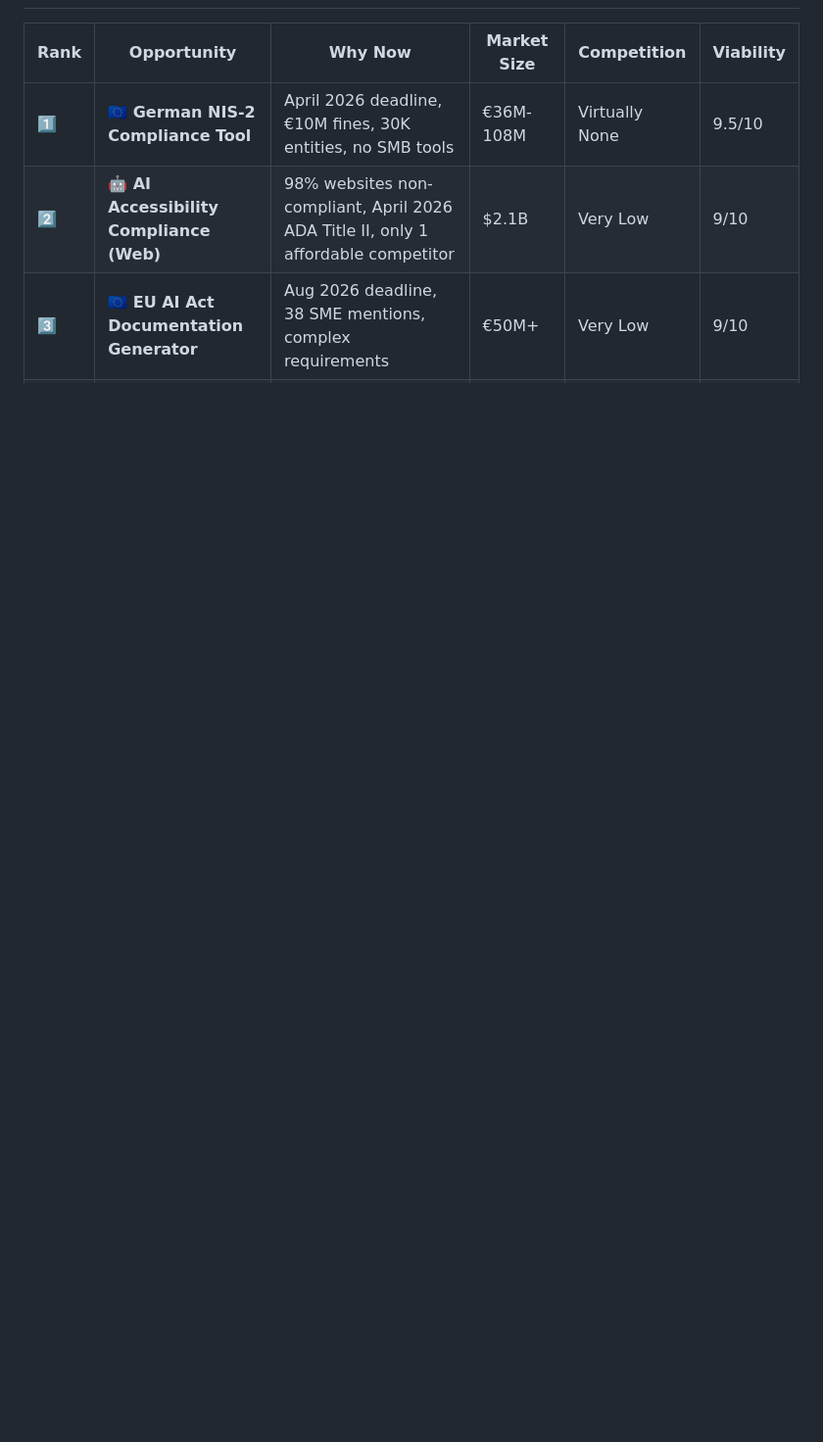
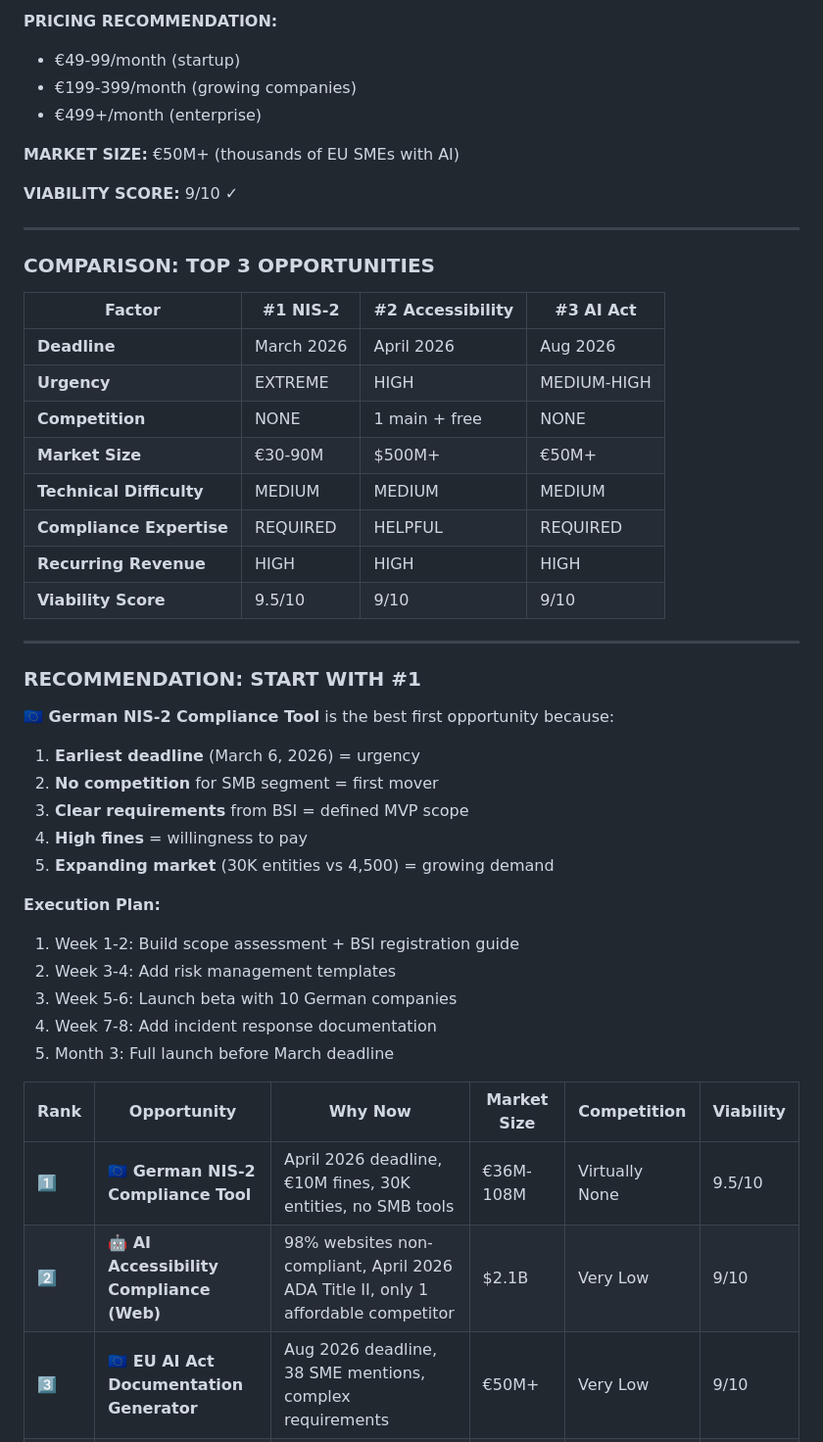
Before and after one commit to fredrikgj/clawd-landing-pages, a Markdown page: research-log.md, the part around one of its changes. Shown at 98% size. Rendered like a GitHub page; blank space fills up the shorter version.

Commit message:
Add deep validation research on TOP 3 opportunities - Feb 12

```diff
--- a/research-log.md
+++ b/research-log.md
@@ -596,3 +718,46 @@ Based on 12 hours of continuous research across EU/US markets, Reddit pain point
+**PRICING RECOMMENDATION:**
+- €49-99/month (startup)
+- €199-399/month (growing companies)
+- €499+/month (enterprise)
+
+**MARKET SIZE:** €50M+ (thousands of EU SMEs with AI)
+
+**VIABILITY SCORE:** 9/10 ✓
+
+---
+
+### COMPARISON: TOP 3 OPPORTUNITIES
+
+| Factor | #1 NIS-2 | #2 Accessibility | #3 AI Act |
+|--------|-----------|-----------------|-----------|
+| **Deadline** | March 2026 | April 2026 | Aug 2026 |
+| **Urgency** | EXTREME | HIGH | MEDIUM-HIGH |
+| **Competition** | NONE | 1 main + free | NONE |
+| **Market Size** | €30-90M | $500M+ | €50M+ |
+| **Technical Difficulty** | MEDIUM | MEDIUM | MEDIUM |
+| **Compliance Expertise** | REQUIRED | HELPFUL | REQUIRED |
+| **Recurring Revenue** | HIGH | HIGH | HIGH |
+| **Viability Score** | 9.5/10 | 9/10 | 9/10 |
+
+---
+
+### RECOMMENDATION: START WITH #1
+
+**🇪🇺 German NIS-2 Compliance Tool** is the best first opportunity because:
+
+1. **Earliest deadline** (March 6, 2026) = urgency
+2. **No competition** for SMB segment = first mover
+3. **Clear requirements** from BSI = defined MVP scope
+4. **High fines** = willingness to pay
+5. **Expanding market** (30K entities vs 4,500) = growing demand
+
+**Execution Plan:**
+1. Week 1-2: Build scope assessment + BSI registration guide
+2. Week 3-4: Add risk management templates
+3. Week 5-6: Launch beta with 10 German companies
+4. Week 7-8: Add incident response documentation
+5. Month 3: Full launch before March deadline
+
 | Rank | Opportunity | Why Now | Market Size | Competition | Viability |
 |------|-------------|---------|-------------|-------------|-----------|
 | 1️⃣ | **🇪🇺 German NIS-2 Compliance Tool** | April 2026 deadline, €10M fines, 30K entities, no SMB tools | €36M-108M | Virtually None | 9.5/10 |
```
Also changed, not shown: other parts of research-log.md (+122 -0 lines).
